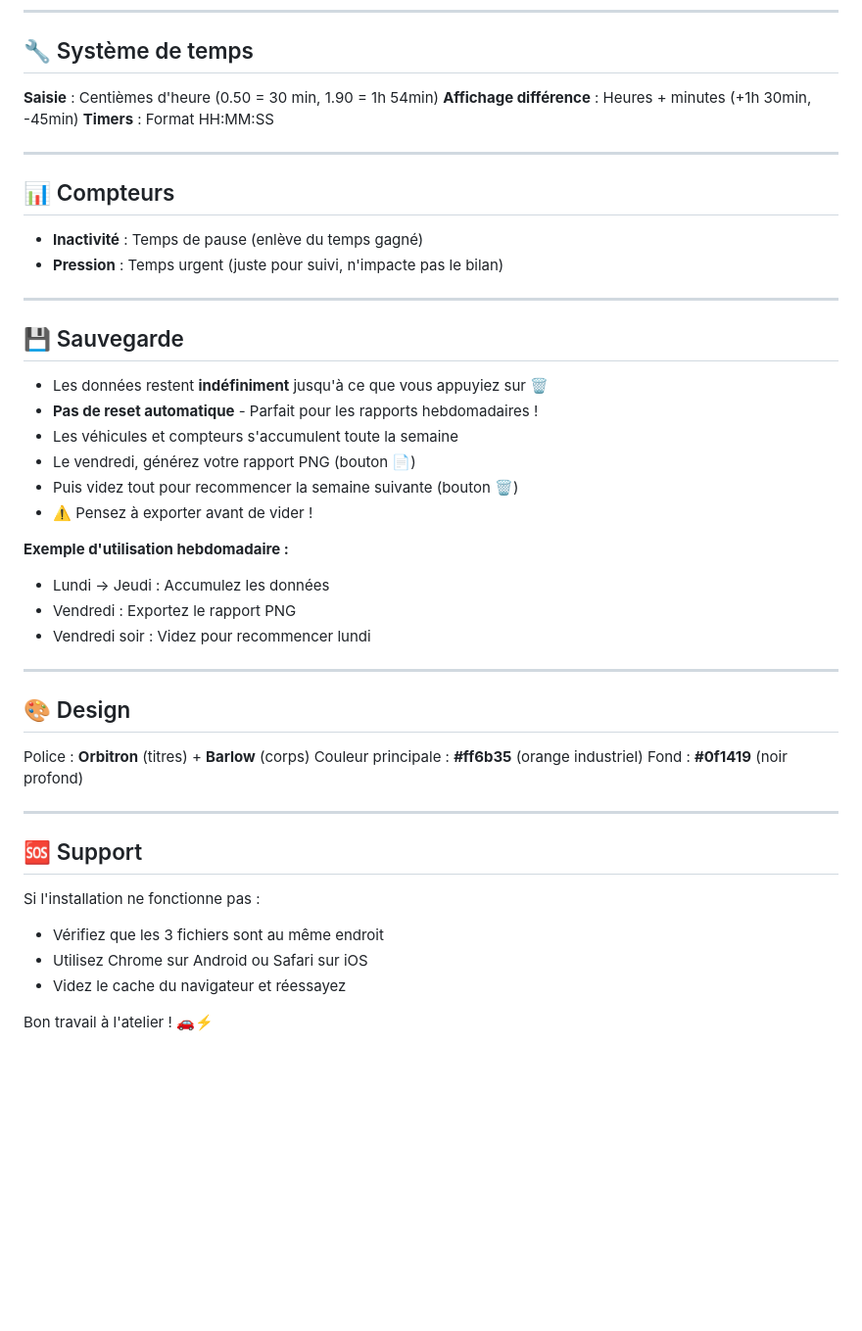
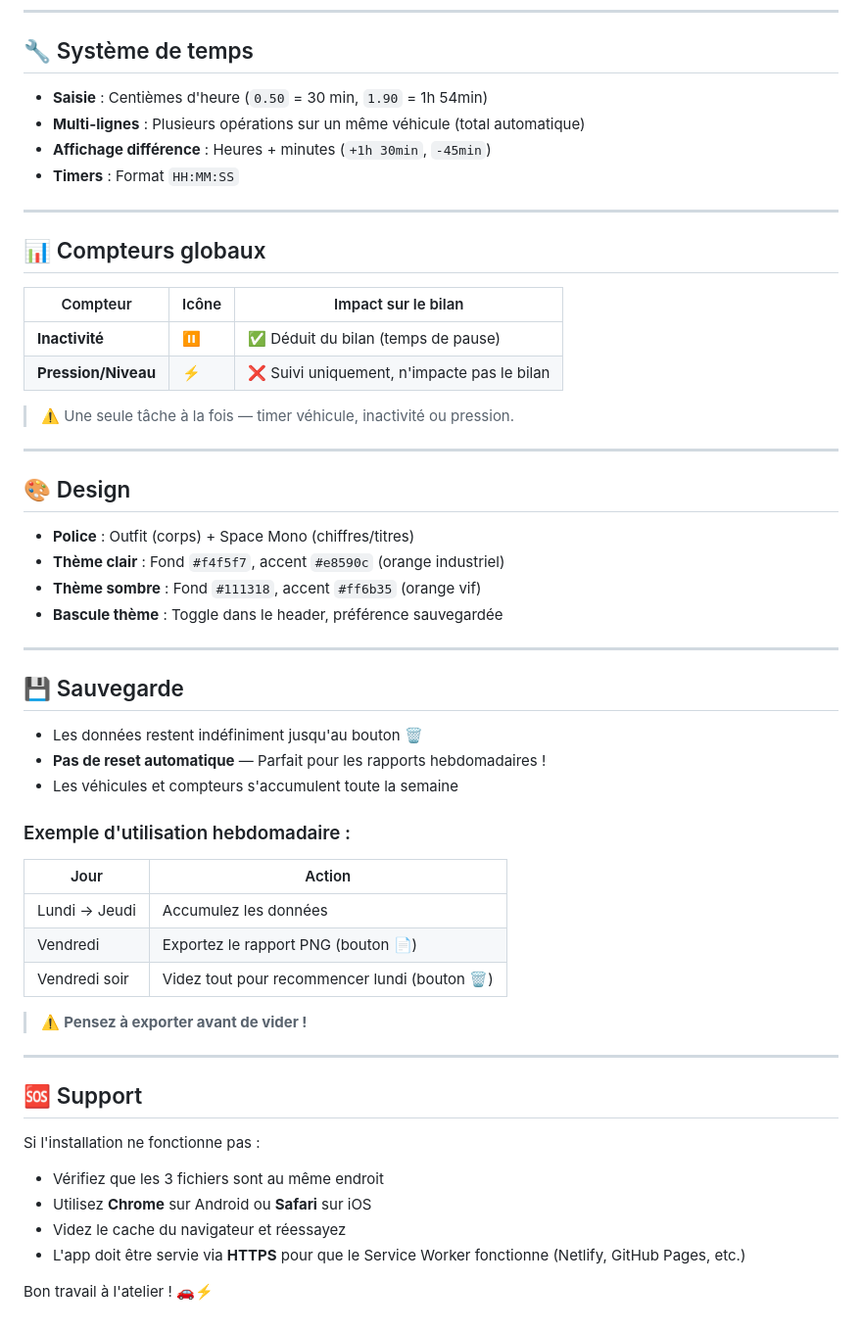
Before and after one commit to mickael195/productivit-app, a Markdown page: README.md, the part around one of its changes. Shown at 98% size. GitHub-like rendering; blank space fills up the shorter version.

```diff
--- a/README.md
+++ b/README.md
@@ -72,40 +75,47 @@ Pour que la PWA fonctionne, vous avez besoin de ces 3 fichiers dans le même dos
 
 ## 🔧 Système de temps
 
-**Saisie** : Centièmes d'heure (0.50 = 30 min, 1.90 = 1h 54min)
-**Affichage différence** : Heures + minutes (+1h 30min, -45min)
-**Timers** : Format HH:MM:SS
+- **Saisie** : Centièmes d'heure (`0.50` = 30 min, `1.90` = 1h 54min)
+- **Multi-lignes** : Plusieurs opérations sur un même véhicule (total automatique)
+- **Affichage différence** : Heures + minutes (`+1h 30min`, `-45min`)
+- **Timers** : Format `HH:MM:SS`
 
 ---
 
-## 📊 Compteurs
+## 📊 Compteurs globaux
 
-- **Inactivité** : Temps de pause (enlève du temps gagné)
-- **Pression** : Temps urgent (juste pour suivi, n'impacte pas le bilan)
+| Compteur | Icône | Impact sur le bilan |
+|---|---|---|
+| **Inactivité** | ⏸️ | ✅ Déduit du bilan (temps de pause) |
+| **Pression/Niveau** | ⚡ | ❌ Suivi uniquement, n'impacte pas le bilan |
+
+> ⚠️ Une seule tâche à la fois — timer véhicule, inactivité ou pression.
+
+---
+
+## 🎨 Design
+
+- **Police** : Outfit (corps) + Space Mono (chiffres/titres)
+- **Thème clair** : Fond `#f4f5f7`, accent `#e8590c` (orange industriel)
+- **Thème sombre** : Fond `#111318`, accent `#ff6b35` (orange vif)
+- **Bascule thème** : Toggle dans le header, préférence sauvegardée
 
 ---
 
 ## 💾 Sauvegarde
 
-- Les données restent **indéfiniment** jusqu'à ce que vous appuyiez sur 🗑️
-- **Pas de reset automatique** - Parfait pour les rapports hebdomadaires !
+- Les données restent indéfiniment jusqu'au bouton 🗑️
+- **Pas de reset automatique** — Parfait pour les rapports hebdomadaires !
 - Les véhicules et compteurs s'accumulent toute la semaine
-- Le vendredi, générez votre rapport PNG (bouton 📄)
-- Puis videz tout pour recommencer la semaine suivante (bouton 🗑️)
-- ⚠️ Pensez à exporter avant de vider !
 
-**Exemple d'utilisation hebdomadaire :**
-- Lundi → Jeudi : Accumulez les données
-- Vendredi : Exportez le rapport PNG
-- Vendredi soir : Videz pour recommencer lundi
+### Exemple d'utilisation hebdomadaire :
+| Jour | Action |
+|---|---|
+| Lundi → Jeudi | Accumulez les données |
+| Vendredi | Exportez le rapport PNG (bouton 📄) |
+| Vendredi soir | Videz tout pour recommencer lundi (bouton 🗑️) |
 
----
-
-## 🎨 Design
-
-Police : **Orbitron** (titres) + **Barlow** (corps)
-Couleur principale : **#ff6b35** (orange industriel)
-Fond : **#0f1419** (noir profond)
+> ⚠️ **Pensez à exporter avant de vider !**
 
 ---
 
@@ -113,7 +123,8 @@ Fond : **#0f1419** (noir profond)
 
 Si l'installation ne fonctionne pas :
 - Vérifiez que les 3 fichiers sont au même endroit
-- Utilisez Chrome sur Android ou Safari sur iOS
+- Utilisez **Chrome** sur Android ou **Safari** sur iOS
 - Videz le cache du navigateur et réessayez
+- L'app doit être servie via **HTTPS** pour que le Service Worker fonctionne (Netlify, GitHub Pages, etc.)
 
 Bon travail à l'atelier ! 🚗⚡
```
Also changed, not shown: other parts of README.md (+36 -33 lines).
